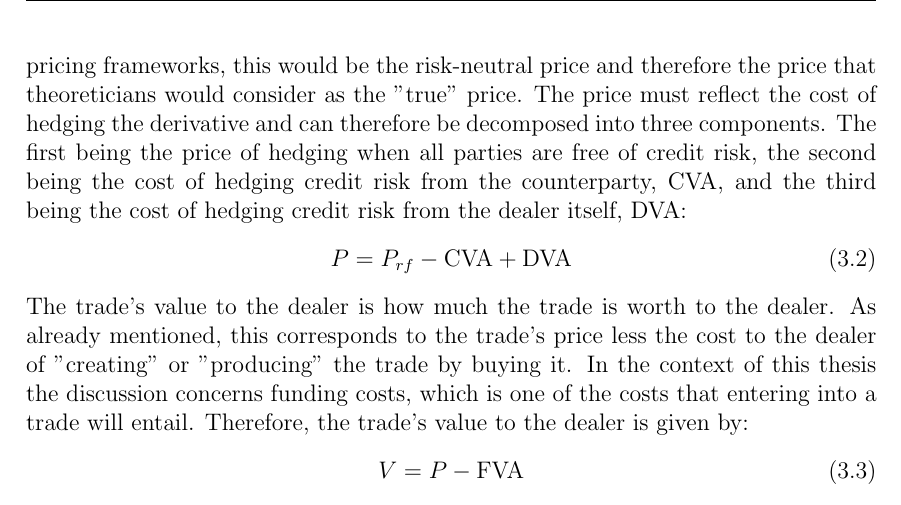
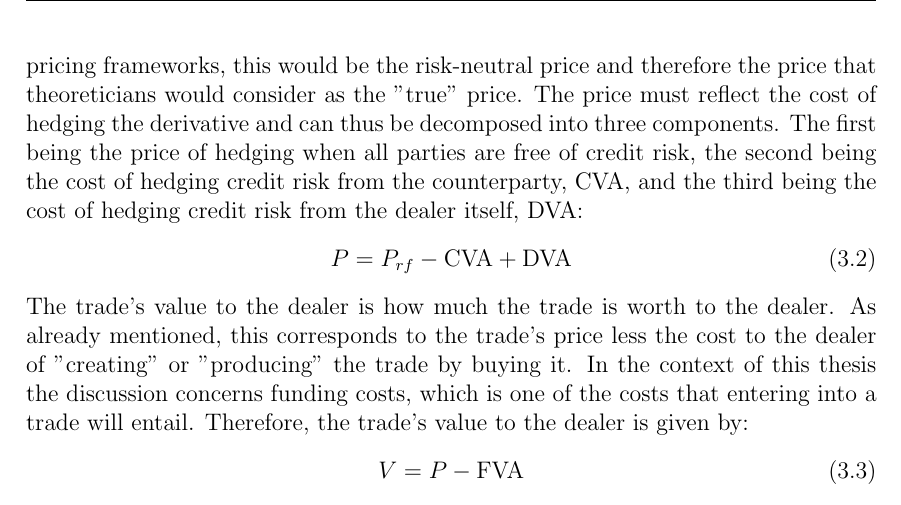
Before and after one commit to sebastianbaltser/master-thesis, a LaTeX thesis (thesis/main.tex, which reads thesis/content/body-matter/fva-debate/price-vs-value.tex): part of page 24 of 59, cut so that both start at the same text. Compiled offline with pdfLaTeX.

Commit message:
Change repeated word

```diff
--- a/thesis/content/body-matter/fva-debate/price-vs-value.tex
+++ b/thesis/content/body-matter/fva-debate/price-vs-value.tex
@@ -32,7 +32,7 @@
     this would be the risk-neutral price and therefore the price that
     theoreticians would consider as the "true" price.
     The price must reflect the cost of hedging the derivative
-    and can therefore be decomposed into three components.
+    and can thus be decomposed into three components.
     The first being the price of hedging when all parties are free of credit risk,
     the second being the cost of hedging credit risk from the counterparty, $\CVA/$,
     and the third being the cost of hedging credit risk from the dealer itself, $\DVA/$:
```
